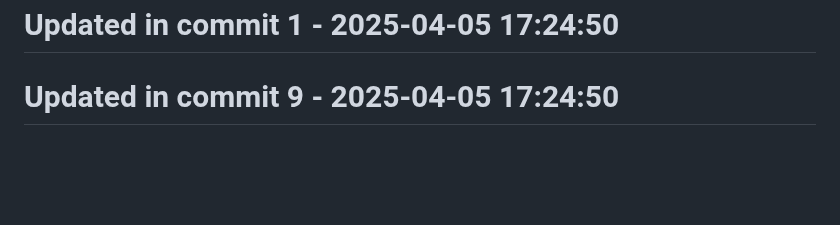
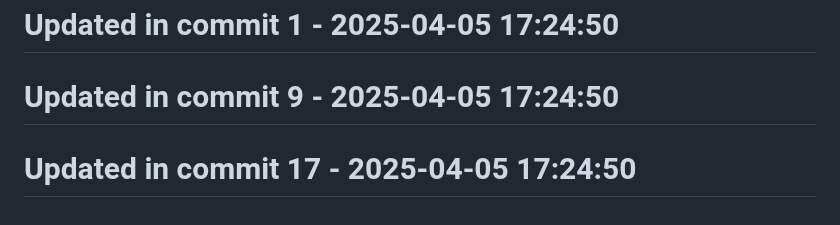
Before and after one commit to llamasearchai/llamaapi, a Markdown page: README.md, the part around the change. Rendered like a GitHub page; blank space fills up the shorter version.

Commit message:
docs: Improve documentation for README

```diff
--- a/README.md
+++ b/README.md
@@ -281,3 +281,5 @@ MIT License
 # Updated in commit 1 - 2025-04-05 17:24:50
 
 # Updated in commit 9 - 2025-04-05 17:24:50
+
+# Updated in commit 17 - 2025-04-05 17:24:50
```
